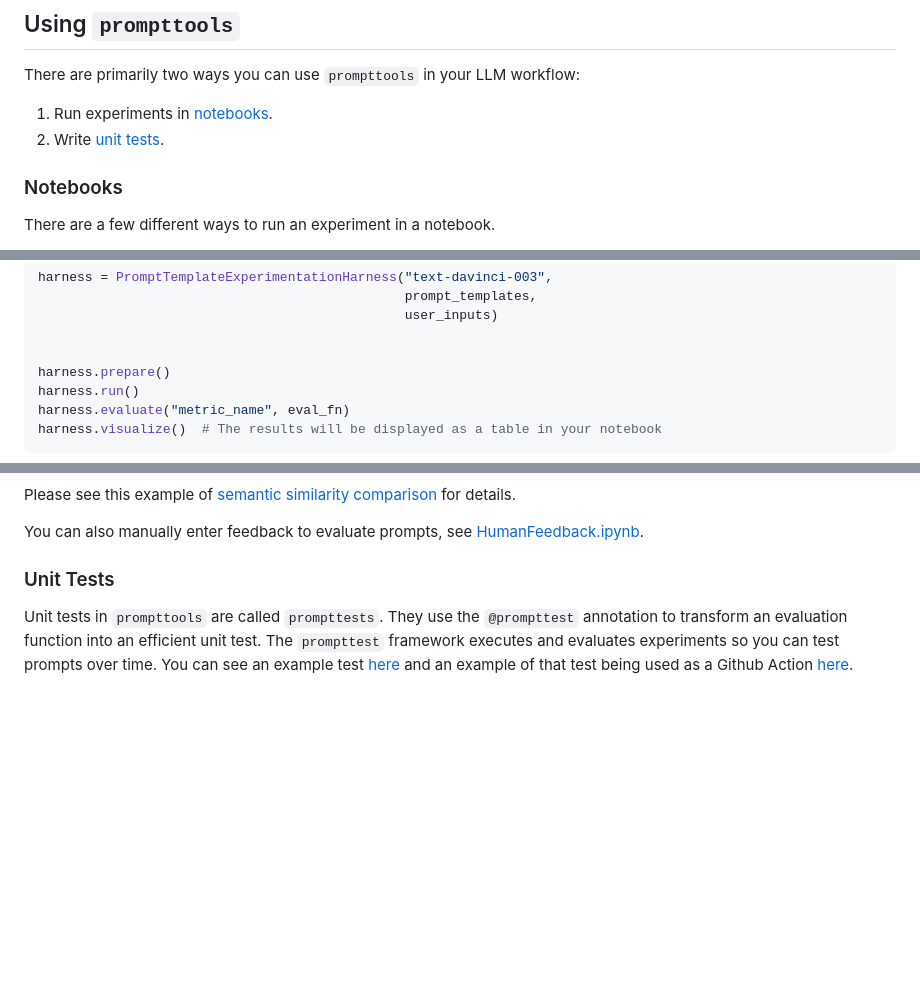
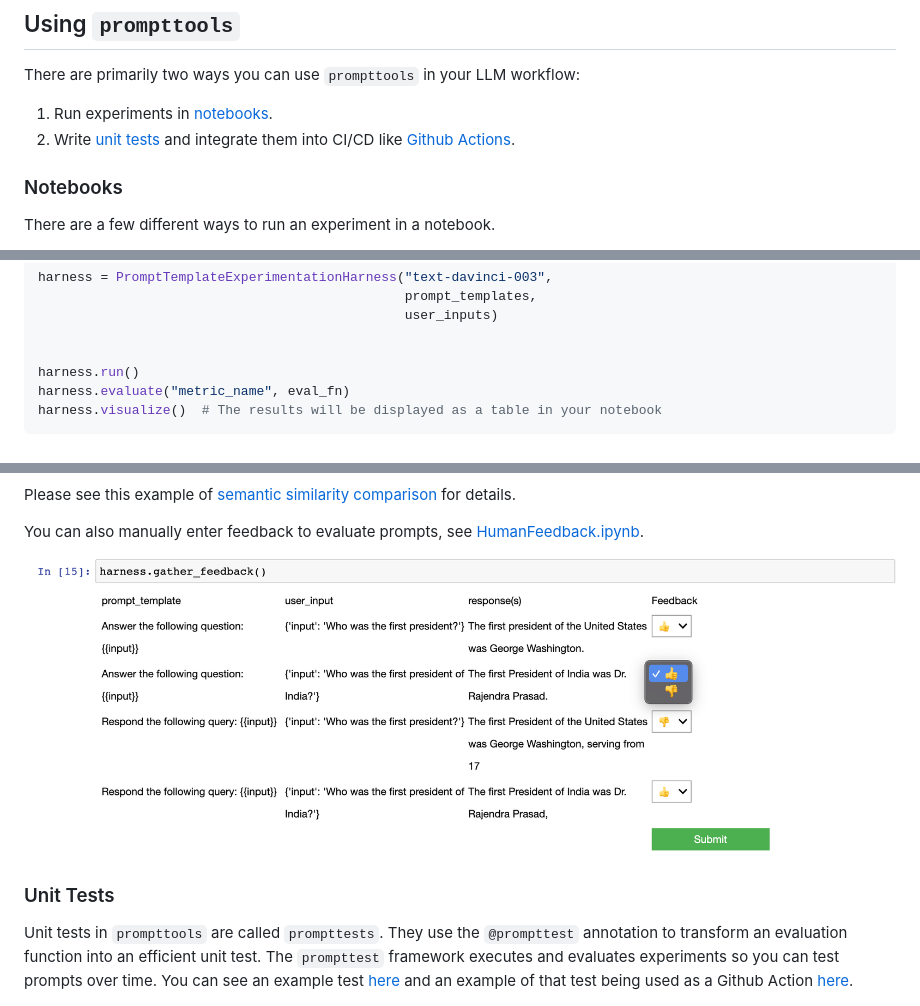
Before and after one commit to hegelai/prompttools, a Markdown page: README.md, 3 parts joined by grey strips. GitHub-like rendering; pictures changed too: img/feedback.png (added); blank space fills up the shorter version.

Commit message:
Cleanup readme and prepare

```diff
--- a/README.md
+++ b/README.md
@@ -7,7 +7,7 @@ Welcome to `prompttools` created by [Hegel AI](https://hegel-ai.com/)! This repo
 There are primarily two ways you can use `prompttools` in your LLM workflow:
 
 1. Run experiments in [notebooks](/examples/notebooks/).
-1. Write [unit tests](/examples/prompttests/example.py).
+1. Write [unit tests](/examples/prompttests/example.py) and integrate them into CI/CD like [Github Actions](/.github/workflows/post-commit.yaml).
 
 ### Notebooks
 
@@ -35,7 +35,6 @@ harness = PromptTemplateExperimentationHarness("text-davinci-003",
                                                user_inputs)
 
 
-harness.prepare()
 harness.run()
 harness.evaluate("metric_name", eval_fn)
 harness.visualize()  # The results will be displayed as a table in your notebook
@@ -47,6 +46,8 @@ harness.visualize()  # The results will be displayed as a table in your notebook
 Please see this example of [semantic similarity comparison](/examples/notebooks/SemanticSimilarity.ipynb) for details.
 
 You can also manually enter feedback to evaluate prompts, see [HumanFeedback.ipynb](/examples/notebooks/HumanFeedback.ipynb).
+
+![image](img/feedback.png)
 
 ### Unit Tests
 
```
Also changed, not shown: other parts of README.md (+1 -1 lines), img/table.png (added), 10 other files.
